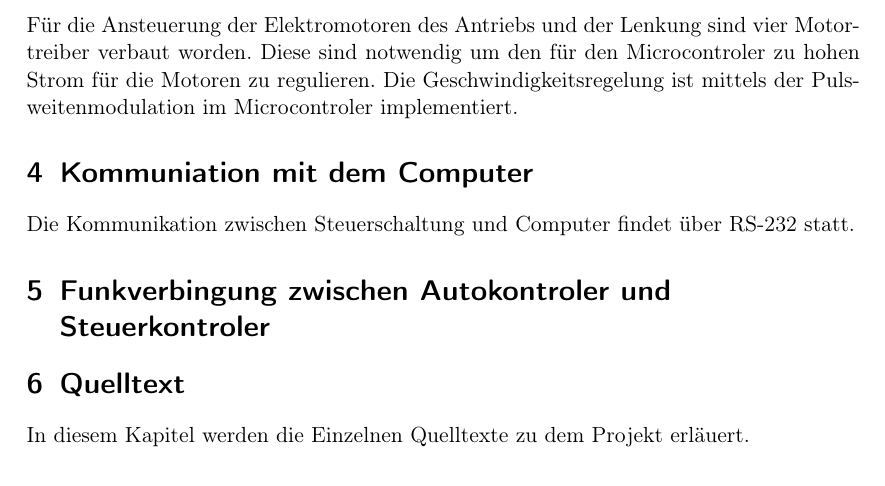
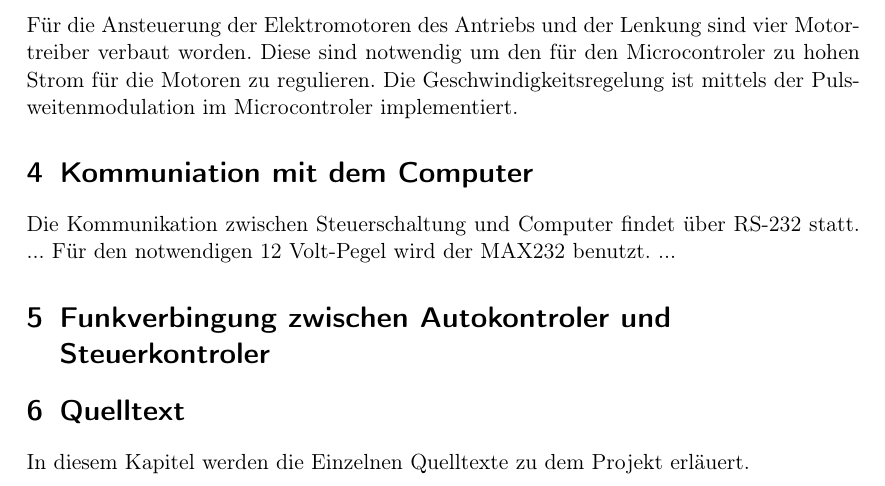
Before and after one commit to benf/car, a LaTeX document (documentation/documentation.tex): part of page 2 of 2, cut so that both start at the same text. Compiled offline with pdfLaTeX.

Commit message:
doc: adding some text

```diff
--- a/documentation/documentation.tex
+++ b/documentation/documentation.tex
@@ -32,18 +32,21 @@
 	%% TODO: Bezeichnung des Funkemfängers herreussuchen.
 	Die Schaltung wird über die im Fahrzeug integrieten 10 Volt Spannungsversorungs mit versort.
 	Da der ATMEGA 16 eine Spannungsverogung von 5 Volt benötigt ist ein Festspannungsregler
-	%% TODO:Typ des Festspannungsreglers im Auto
+	%% TODO: Typ des Festspannungsreglers im Auto
 	zwischen Akkumolator und Microkontroler geschaltet.
 
 	\subsection{Motoransteuerung}
 		Für die Ansteuerung der Elektromotoren des Antriebs und der Lenkung sind vier Motortreiber verbaut worden.
-		%% TODO: Motortreiber bezeichung
+		%% TODO: Bezeichnung des Motortreiber
 		Diese sind notwendig um den für den Microcontroler zu hohen Strom für die Motoren zu regulieren.
 		Die Geschwindigkeitsregelung ist mittels der Pulsweitenmodulation im Microcontroler implementiert.
 
-
 \section{Kommuniation mit dem Computer} %% TODO
 	Die Kommunikation zwischen Steuerschaltung und Computer findet über RS-232 statt.
+	...
+	Für den notwendigen 12 Volt-Pegel wird der MAX232 benutzt.
+	...
+
 
 \section{Funkverbingung zwischen Autokontroler und Steuerkontroler} %% TODO
 
```
